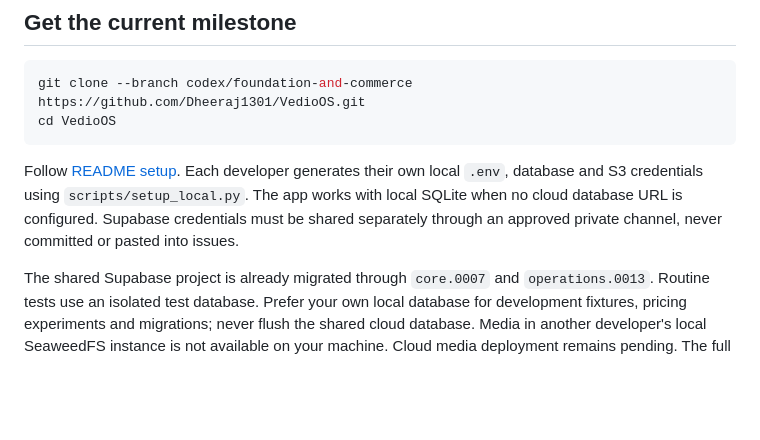
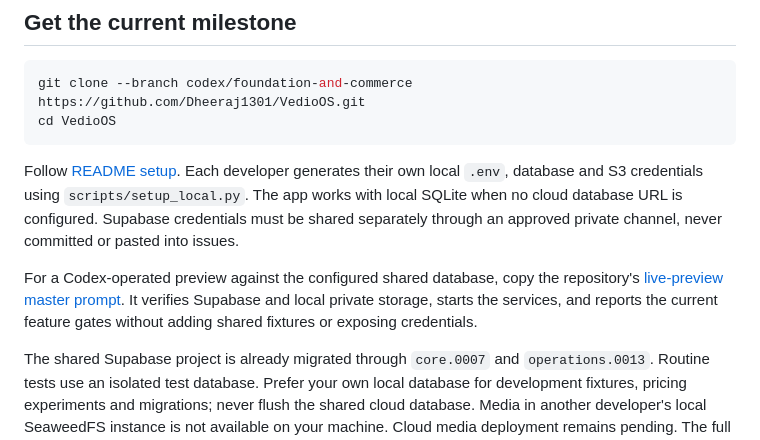
Before and after one commit to Dheeraj1301/VedioOS, a Markdown page: docs/TEAM_WORKFLOW.md, the part around the change. Rendered like a GitHub page; blank space fills up the shorter version.

````diff
--- a/docs/TEAM_WORKFLOW.md
+++ b/docs/TEAM_WORKFLOW.md
@@ -10,6 +10,8 @@ cd VedioOS
 ```
 
 Follow [README setup](../README.md). Each developer generates their own local `.env`, database and S3 credentials using `scripts/setup_local.py`. The app works with local SQLite when no cloud database URL is configured. Supabase credentials must be shared separately through an approved private channel, never committed or pasted into issues.
+
+For a Codex-operated preview against the configured shared database, copy the repository's [live-preview master prompt](CODEX_LIVE_PREVIEW_PROMPT.md). It verifies Supabase and local private storage, starts the services, and reports the current feature gates without adding shared fixtures or exposing credentials.
 
 The shared Supabase project is already migrated through `core.0007` and `operations.0013`. Routine tests use an isolated test database. Prefer your own local database for development fixtures, pricing experiments and migrations; never flush the shared cloud database. Media in another developer's local SeaweedFS instance is not available on your machine. Cloud media deployment remains pending. The full clone-to-preview and test commands are in the [README](../README.md).
 
````
Also changed, not shown: README.md (+1 -0 lines), docs/CODEX_LIVE_PREVIEW_PROMPT.md (added, +73 -0 lines).
